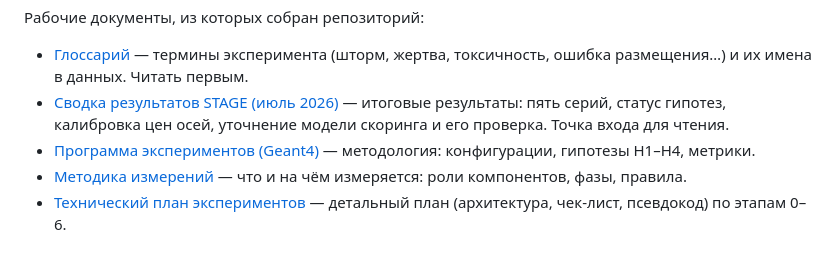
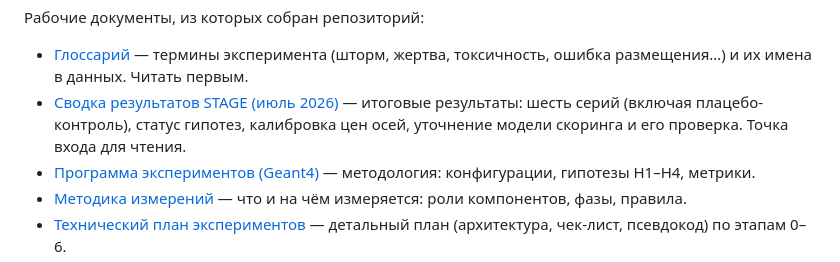
Before and after one commit to AndreyZa/sensitivityscore-hpc-bench, a Markdown page: README.md, the part around the change. Rendered like a GitHub page.

```diff
--- a/README.md
+++ b/README.md
@@ -39,8 +39,9 @@ bench-узлы не допускаются: их фоновая нагрузка
 - [Глоссарий](<docs/Глоссарий.md>) — термины эксперимента (шторм, жертва,
   токсичность, ошибка размещения…) и их имена в данных. Читать первым.
 - [Сводка результатов STAGE (июль 2026)](<docs/Сводка результатов STAGE (июль 2026).md>)
-  — итоговые результаты: пять серий, статус гипотез, калибровка цен осей,
-  уточнение модели скоринга и его проверка. Точка входа для чтения.
+  — итоговые результаты: шесть серий (включая плацебо-контроль), статус
+  гипотез, калибровка цен осей, уточнение модели скоринга и его проверка.
+  Точка входа для чтения.
 - [Программа экспериментов (Geant4)](<docs/Программа экспериментов (Geant4).md>)
   — методология: конфигурации, гипотезы H1–H4, метрики.
 - [Методика измерений](<docs/Методика измерений.md>)
```
Also changed, not shown: docs/Методика измерений.md (+3 -1 lines), docs/Сводка результатов STAGE (июль 2026).md (+30 -8 lines).
